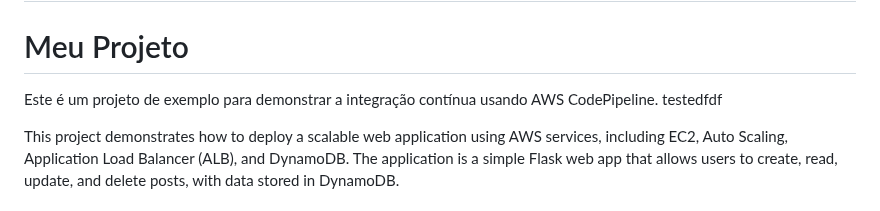
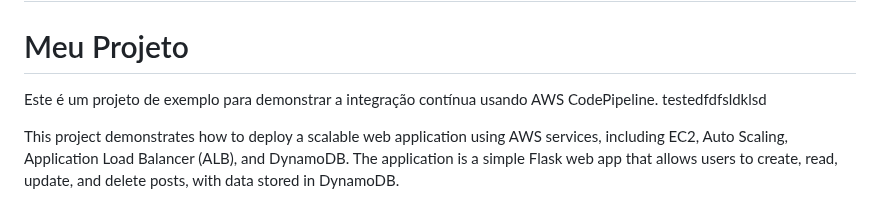
Before and after one commit to EnzoLuidge/Cloud_app, a Markdown page: README.md, the part around the change. Drawn GitHub-style.

```diff
--- a/README.md
+++ b/README.md
@@ -2,7 +2,7 @@
 # Meu Projeto
 
 Este é um projeto de exemplo para demonstrar a integração contínua usando AWS CodePipeline.
-testedfdf
+testedfdfsldklsd
 
 This project demonstrates how to deploy a scalable web application using AWS services, including EC2, Auto Scaling, Application Load Balancer (ALB), and DynamoDB. The application is a simple Flask web app that allows users to create, read, update, and delete posts, with data stored in DynamoDB.
 
```
